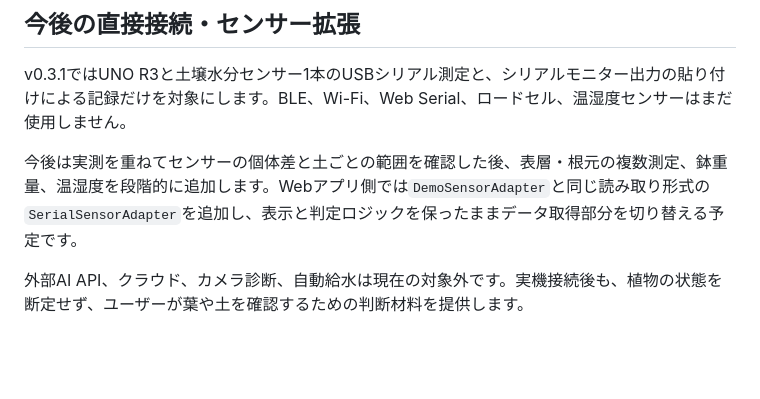
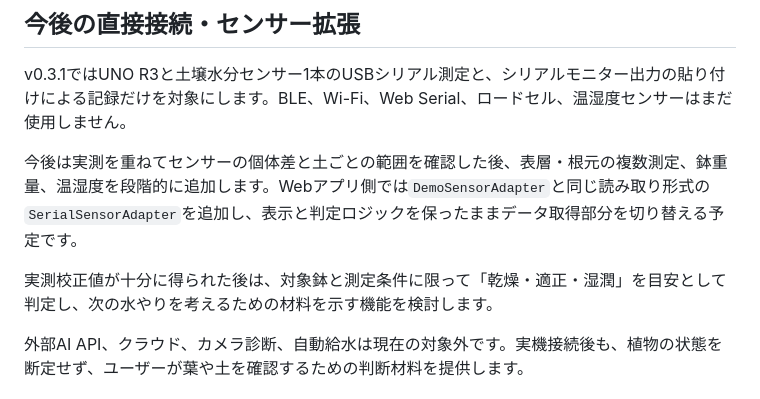
Before and after one commit to saka2279/plant-ai, a Markdown page: README.md, the part around the change. Rendered like a GitHub page; blank space fills up the shorter version.

Commit message:
Document future calibration guidance

```diff
--- a/README.md
+++ b/README.md
@@ -215,6 +215,8 @@ v0.3.1ではUNO R3と土壌水分センサー1本のUSBシリアル測定と、
 
 今後は実測を重ねてセンサーの個体差と土ごとの範囲を確認した後、表層・根元の複数測定、鉢重量、温湿度を段階的に追加します。Webアプリ側では`DemoSensorAdapter`と同じ読み取り形式の`SerialSensorAdapter`を追加し、表示と判定ロジックを保ったままデータ取得部分を切り替える予定です。
 
+実測校正値が十分に得られた後は、対象鉢と測定条件に限って「乾燥・適正・湿潤」を目安として判定し、次の水やりを考えるための材料を示す機能を検討します。
+
 外部AI API、クラウド、カメラ診断、自動給水は現在の対象外です。実機接続後も、植物の状態を断定せず、ユーザーが葉や土を確認するための判断材料を提供します。
 
 ## 公開URL
```
